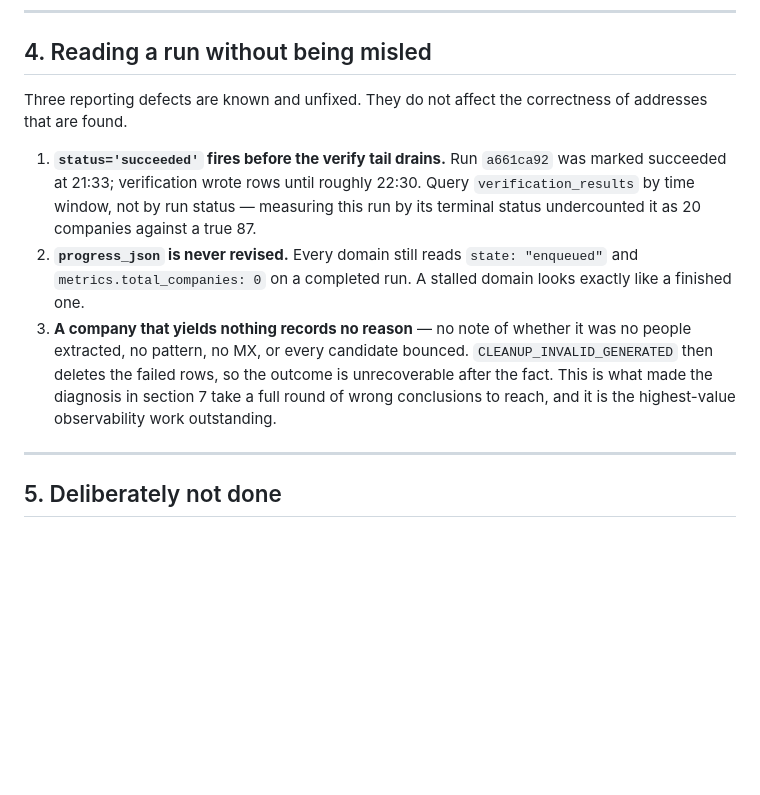
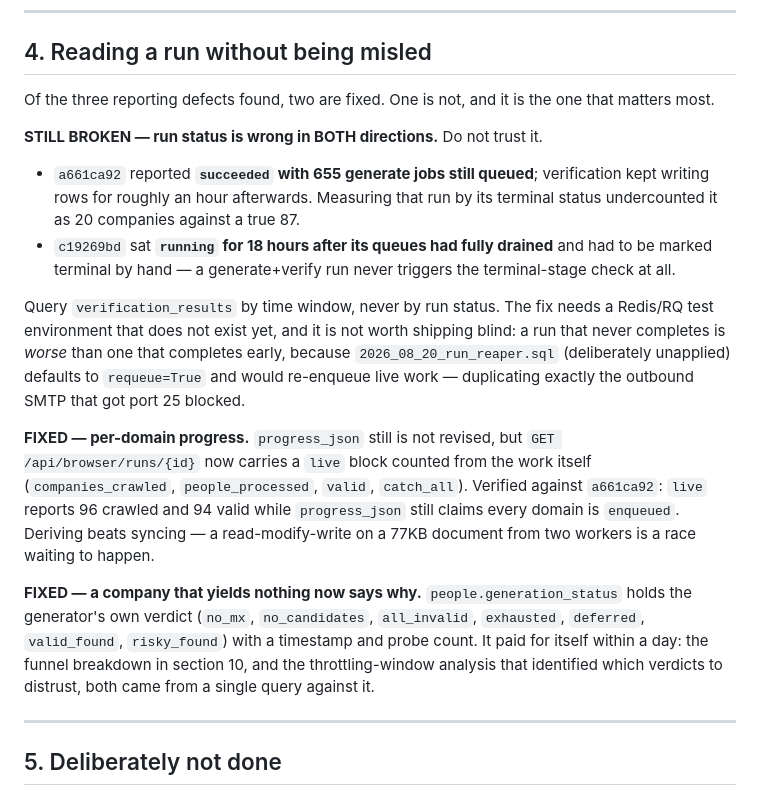
Before and after one commit to Brettillian123/email-scraper-verifier, a Markdown page: docs/2026-08-accuracy-build.md, the part around the change. Drawn GitHub-style; blank space fills up the shorter version.

Commit message:
Correct section 4: two of the three reporting defects are fixed
The section still read "three reporting defects are known and unfixed" after two
had been fixed, which is exactly the kind of stale claim this document exists to
prevent.

FIXED, per-domain progress: GET /api/browser/runs/{id} now carries a `live` block
counted from the work itself. Verified against a661ca92 -- `live` reports 96
crawled and 94 valid while progress_json still claims every domain is `enqueued`.
Deriving beats syncing; a read-modify-write on a 77KB document from two workers
is a race waiting to happen.

FIXED, a company that yields nothing says why: people.generation_status. It paid
for itself within a day -- both the funnel breakdown in section 10 and the
throttling-window analysis came from one query against it.

STILL BROKEN, and stated more sharply now that it has failed in both directions:
a661ca92 reported succeeded with 655 jobs queued; c19269bd sat running for 18
hours after draining. Query verification_results by time window, never by run
status. Not shipping a fix blind, because a run that never completes is worse
than one that completes early -- the unapplied reaper migration defaults to
requeue=True and would duplicate the outbound SMTP that got port 25 blocked.

Suite state for the record: 10 passed, 772 skipped. The skips are the missing
Postgres/Redis test environment, which is the same blocker as the run-completion
fix and the reason both are one task rather than two.

```diff
--- a/docs/2026-08-accuracy-build.md
+++ b/docs/2026-08-accuracy-build.md
@@ -135,23 +135,39 @@ The real cause was in how probe failures were recorded. See
 
 ## 4. Reading a run without being misled
 
-Three reporting defects are known and unfixed. They do not affect the
-correctness of addresses that are found.
+Of the three reporting defects found, two are fixed. One is not, and it is the
+one that matters most.
 
-1. **`status='succeeded'` fires before the verify tail drains.** Run `a661ca92`
-   was marked succeeded at 21:33; verification wrote rows until roughly 22:30.
-   Query `verification_results` by time window, not by run status — measuring
-   this run by its terminal status undercounted it as 20 companies against a true
-   87.
-2. **`progress_json` is never revised.** Every domain still reads
-   `state: "enqueued"` and `metrics.total_companies: 0` on a completed run. A
-   stalled domain looks exactly like a finished one.
-3. **A company that yields nothing records no reason** — no note of whether it
-   was no people extracted, no pattern, no MX, or every candidate bounced.
-   `CLEANUP_INVALID_GENERATED` then deletes the failed rows, so the outcome is
-   unrecoverable after the fact. This is what made the diagnosis in section 7
-   take a full round of wrong conclusions to reach, and it is the highest-value
-   observability work outstanding.
+**STILL BROKEN — run status is wrong in BOTH directions.** Do not trust it.
+
+- `a661ca92` reported **`succeeded` with 655 generate jobs still queued**;
+  verification kept writing rows for roughly an hour afterwards. Measuring that
+  run by its terminal status undercounted it as 20 companies against a true 87.
+- `c19269bd` sat **`running` for 18 hours after its queues had fully drained**
+  and had to be marked terminal by hand — a generate+verify run never triggers
+  the terminal-stage check at all.
+
+Query `verification_results` by time window, never by run status. The fix needs a
+Redis/RQ test environment that does not exist yet, and it is not worth shipping
+blind: a run that never completes is *worse* than one that completes early,
+because `2026_08_20_run_reaper.sql` (deliberately unapplied) defaults to
+`requeue=True` and would re-enqueue live work — duplicating exactly the outbound
+SMTP that got port 25 blocked.
+
+**FIXED — per-domain progress.** `progress_json` still is not revised, but
+`GET /api/browser/runs/{id}` now carries a `live` block counted from the work
+itself (`companies_crawled`, `people_processed`, `valid`, `catch_all`). Verified
+against `a661ca92`: `live` reports 96 crawled and 94 valid while `progress_json`
+still claims every domain is `enqueued`. Deriving beats syncing — a
+read-modify-write on a 77KB document from two workers is a race waiting to
+happen.
+
+**FIXED — a company that yields nothing now says why.**
+`people.generation_status` holds the generator's own verdict (`no_mx`,
+`no_candidates`, `all_invalid`, `exhausted`, `deferred`, `valid_found`,
+`risky_found`) with a timestamp and probe count. It paid for itself within a day:
+the funnel breakdown in section 10, and the throttling-window analysis that
+identified which verdicts to distrust, both came from a single query against it.
 
 ---
 
```
